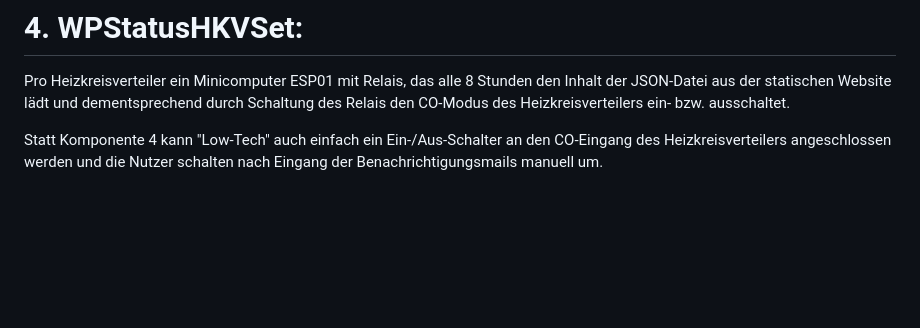
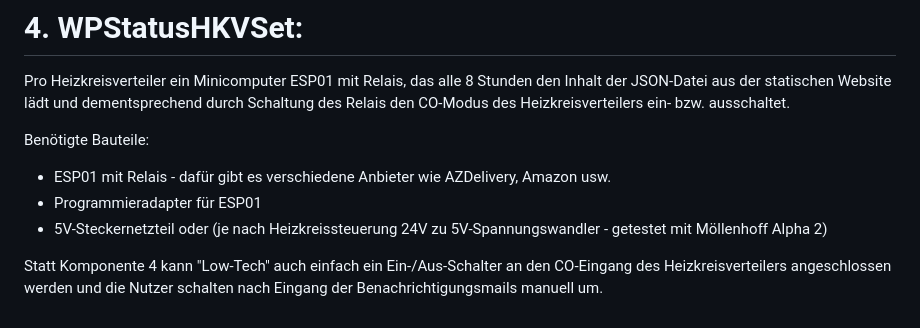
Before and after one commit to planserver-pro/WeishauptWaermepumpenStatus, a Markdown page: README.md, the part around the change. Rendered like a GitHub page; blank space fills up the shorter version.

```diff
--- a/README.md
+++ b/README.md
@@ -39,4 +39,9 @@ Eine statische Website (https://waermepumpe.xyz.de), die die Daten aus der JSON-
 
 Pro Heizkreisverteiler ein Minicomputer ESP01 mit Relais, das alle 8 Stunden den Inhalt der JSON-Datei aus der statischen Website lädt und dementsprechend durch Schaltung des Relais den CO-Modus des Heizkreisverteilers ein- bzw. ausschaltet.
 
+Benötigte Bauteile:
+- ESP01 mit Relais - dafür gibt es verschiedene Anbieter wie AZDelivery, Amazon usw.
+- Programmieradapter für ESP01
+- 5V-Steckernetzteil oder (je nach Heizkreissteuerung 24V zu 5V-Spannungswandler - getestet mit Möllenhoff Alpha 2)
+
 Statt Komponente 4 kann "Low-Tech" auch einfach ein Ein-/Aus-Schalter an den CO-Eingang des Heizkreisverteilers angeschlossen werden und die Nutzer schalten nach Eingang der Benachrichtigungsmails manuell um.
```
